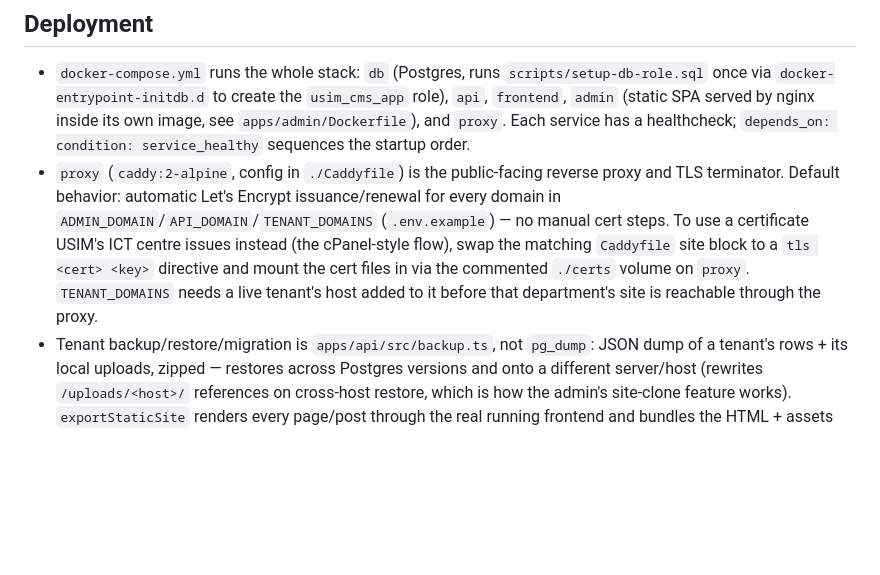
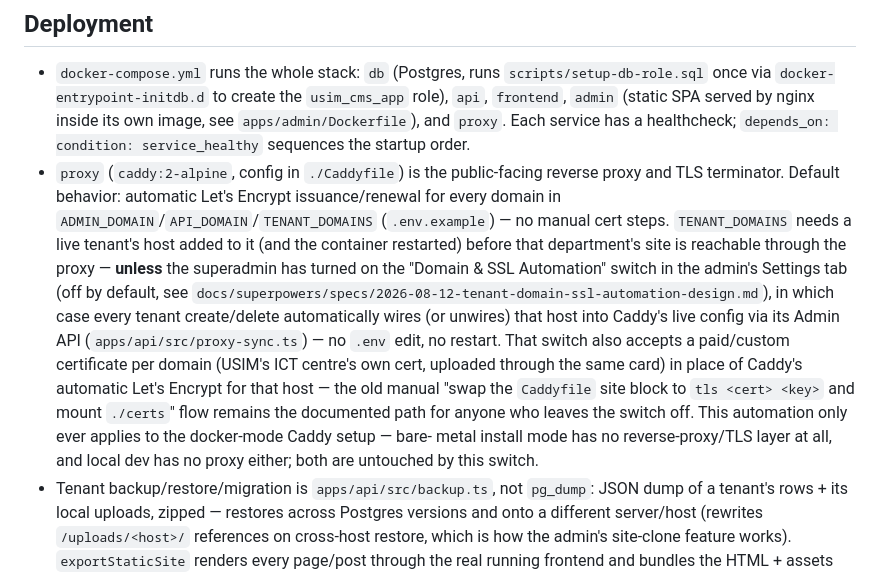
Before and after one commit to ictdothouse/usim_cms, a Markdown page: CLAUDE.md, the part around the change. Drawn GitHub-style; blank space fills up the shorter version.

Commit message:
docs: document opt-in Caddy domain/SSL automation in Deployment section

```diff
--- a/CLAUDE.md
+++ b/CLAUDE.md
@@ -1001,11 +1001,20 @@ pnpm workspace monorepo with two apps:
 - `proxy` (`caddy:2-alpine`, config in `./Caddyfile`) is the public-facing reverse proxy
   and TLS terminator. Default behavior: automatic Let's Encrypt issuance/renewal for
   every domain in `ADMIN_DOMAIN`/`API_DOMAIN`/`TENANT_DOMAINS` (`.env.example`) — no
-  manual cert steps. To use a certificate USIM's ICT centre issues instead (the
-  cPanel-style flow), swap the matching `Caddyfile` site block to a `tls <cert> <key>`
-  directive and mount the cert files in via the commented `./certs` volume on `proxy`.
-  `TENANT_DOMAINS` needs a live tenant's host added to it before that department's site
-  is reachable through the proxy.
+  manual cert steps. `TENANT_DOMAINS` needs a live tenant's host added to it (and the
+  container restarted) before that department's site is reachable through the proxy —
+  **unless** the superadmin has turned on the "Domain & SSL Automation" switch in the
+  admin's Settings tab (off by default, see
+  `docs/superpowers/specs/2026-08-12-tenant-domain-ssl-automation-design.md`), in which
+  case every tenant create/delete automatically wires (or unwires) that host into Caddy's
+  live config via its Admin API (`apps/api/src/proxy-sync.ts`) — no `.env` edit, no
+  restart. That switch also accepts a paid/custom certificate per domain (USIM's ICT
+  centre's own cert, uploaded through the same card) in place of Caddy's automatic Let's
+  Encrypt for that host — the old manual "swap the `Caddyfile` site block to `tls <cert>
+  <key>` and mount `./certs`" flow remains the documented path for anyone who leaves the
+  switch off. This automation only ever applies to the docker-mode Caddy setup — bare-
+  metal install mode has no reverse-proxy/TLS layer at all, and local dev has no proxy
+  either; both are untouched by this switch.
 - Tenant backup/restore/migration is `apps/api/src/backup.ts`, not `pg_dump`: JSON dump
   of a tenant's rows + its local uploads, zipped — restores across Postgres versions and
   onto a different server/host (rewrites `/uploads/<host>/` references on cross-host
```
